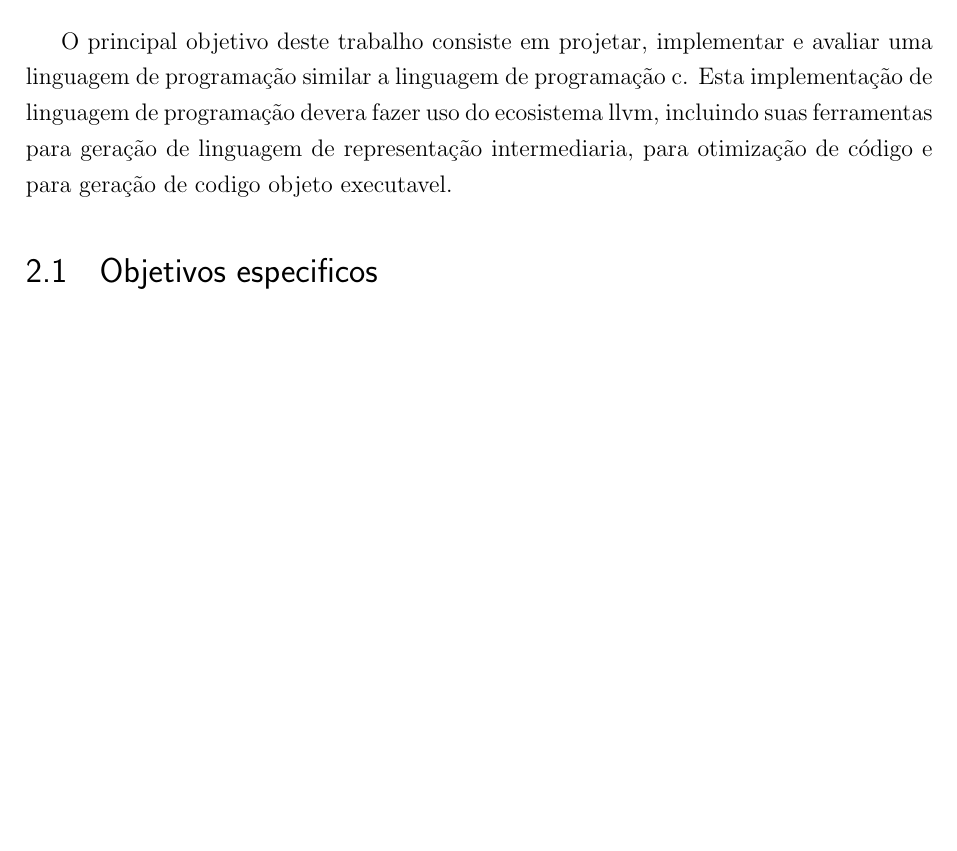
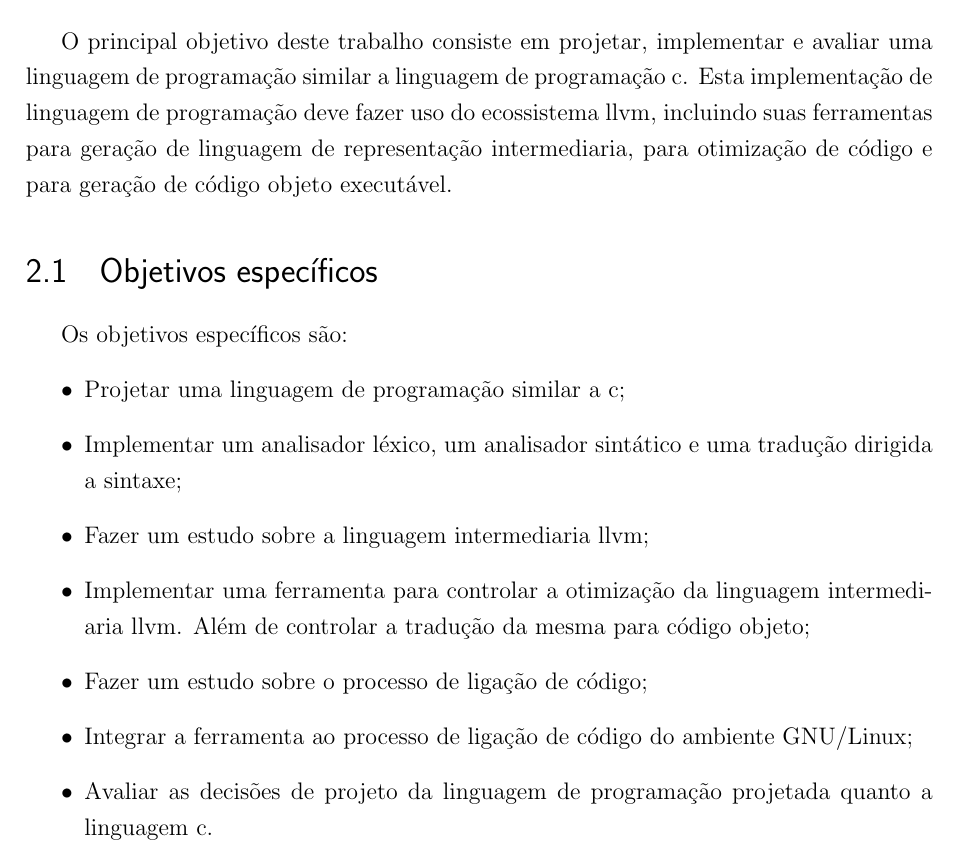
Before and after one commit to tarberd/undergraduete-thesis, a LaTeX thesis (proposal/main.tex): part of page 13 of 27, cut so that both start at the same text, the shorter picture padded with empty space. Compiled offline with pdfLaTeX.

Commit message:
Add objetivos especificos

```diff
--- a/proposal/main.tex
+++ b/proposal/main.tex
@@ -66,9 +66,20 @@ Esta vai ser minha introdução\cite{dijkstra1968}!
 \chapter{Objetivos}\label{cap:objetivos}
 
 O principal objetivo deste trabalho consiste em projetar, implementar e avaliar uma linguagem de programação similar a linguagem de programação c.
-Esta implementação de linguagem de programação devera fazer uso do ecosistema llvm, incluindo suas ferramentas para geração de linguagem de representação intermediaria, para otimização de código e para geração de codigo objeto executavel.
+Esta implementação de linguagem de programação deve fazer uso do ecossistema llvm, incluindo suas ferramentas para geração de linguagem de representação intermediaria, para otimização de código e para geração de código objeto executável.
 
-\section{Objetivos especificos}
+\section{Objetivos específicos}
+
+Os objetivos específicos são:
+\begin{itemize}
+  \item Projetar uma linguagem de programação similar a c;
+  \item Implementar um analisador léxico, um analisador sintático e uma tradução dirigida a sintaxe;
+  \item Fazer um estudo sobre a linguagem intermediaria llvm;
+  \item Implementar uma ferramenta para controlar a otimização da linguagem intermediaria llvm. Além de controlar a tradução da mesma para código objeto;
+  \item Fazer um estudo sobre o processo de ligação de código;
+  \item Integrar a ferramenta ao processo de ligação de código do ambiente GNU/Linux;
+  \item Avaliar as decisões de projeto da linguagem de programação projetada quanto a linguagem c.
+\end{itemize}
 
 \chapter{Método de pesquisa}\label{cap:metodo_de_pesquisa}
 
```
